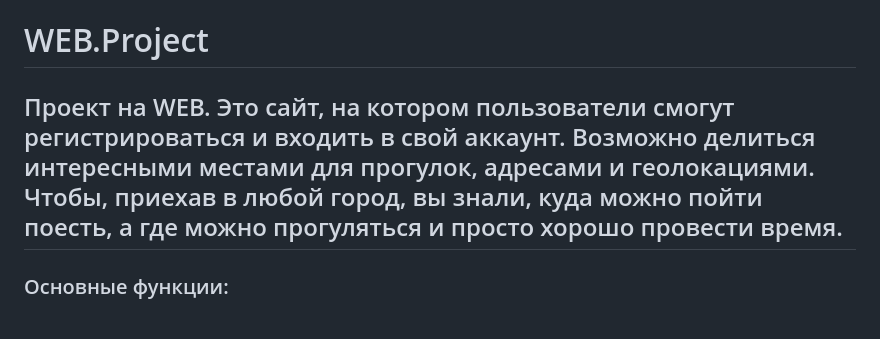
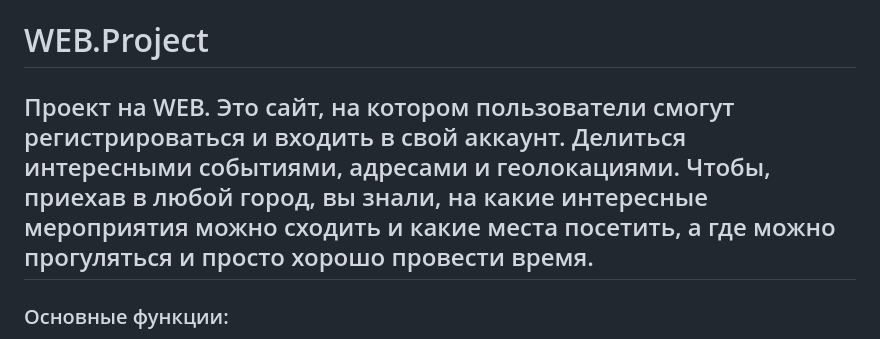
Before and after one commit to Neiro-programmer/WEB.Project, a Markdown page: README.md, the part around the change. Rendered like a GitHub page.

Commit message:
Update README.md finfl ver

```diff
--- a/README.md
+++ b/README.md
@@ -1,5 +1,5 @@
 # WEB.Project
-## Проект на WEB. Это сайт, на котором пользователи смогут региcтрироваться и входить в свой аккаунт. Возможно делиться интересными местами для прогулок, адресами и геолокациями. Чтобы, приехав в любой город, вы знали, куда можно пойти поесть, а где можно прогуляться и просто хорошо провести время.
+## Проект на WEB. Это сайт, на котором пользователи смогут региcтрироваться и входить в свой аккаунт. Делиться интересными событиями, адресами и геолокациями. Чтобы, приехав в любой город, вы знали, на какие интересные мероприятия можно сходить и какие места посетить, а где можно прогуляться и просто хорошо провести время.
 
 ### Основные функции:
   :white_check_mark: Можно выстраивать маршруты, смотреть события на карте, выставлять фотографии места и делиться ими друг с другом, редактировать, удалять, добавлять события. Добавлена сортировка по категории (спорт, культура, общение ...) и по городу.
```
